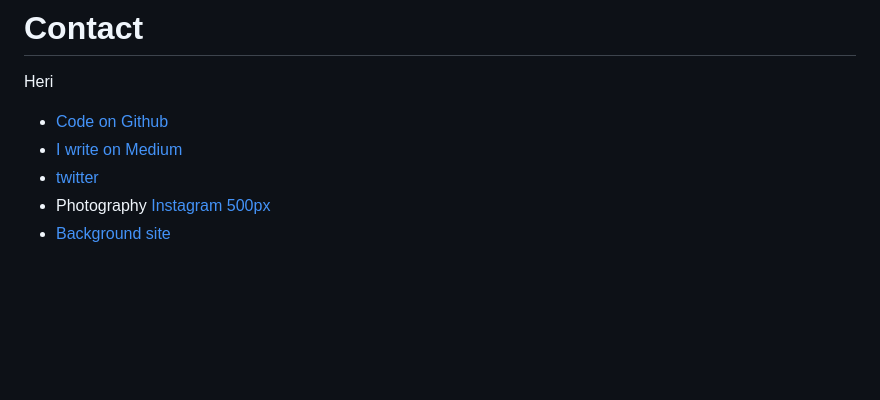
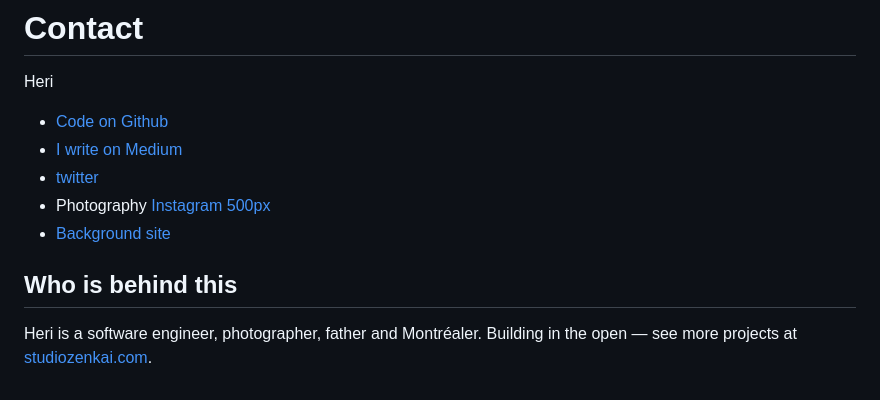
Before and after one commit to heri/kutoa, a Markdown page: README.md, the part around the change. Rendered like a GitHub page; blank space fills up the shorter version.

Commit message:
Add "Who is behind this" section to README
Co-Authored-By: Claude Opus 5.5 <noreply@anthropic.com>
Claude-Session: https://claude.ai/code/session_01AhbVovws9ZhmoJeqqgcA9z

```diff
--- a/README.md
+++ b/README.md
@@ -74,3 +74,7 @@ Heri
 * [twitter](http://twitter.com/heri)
 * Photography [Instagram](https://instagram.com/heri_rakotomalala/) [500px](https://500px.com/heri)
 * [Background site](http://madmedia.ca)
+
+## Who is behind this
+
+Heri is a software engineer, photographer, father and Montréaler. Building in the open — see more projects at [studiozenkai.com](https://studiozenkai.com).
```
